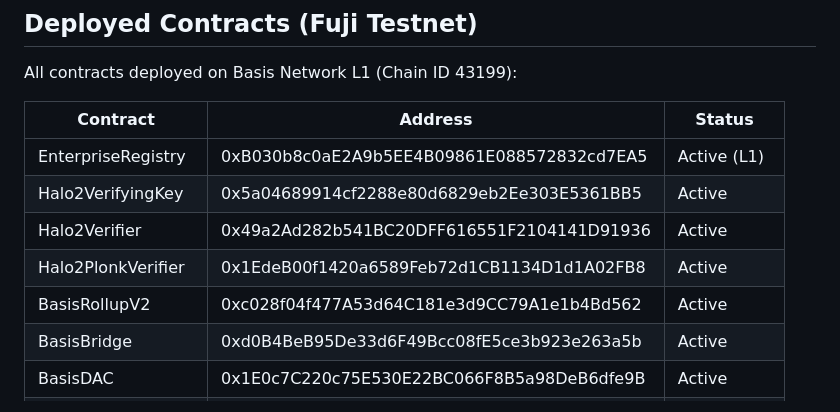
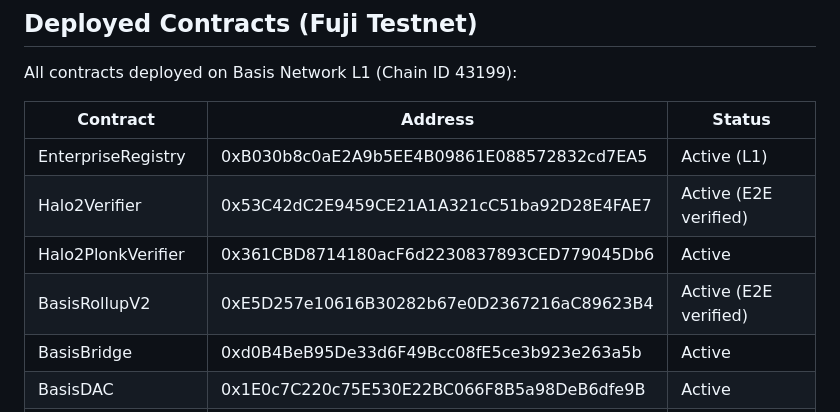
Before and after one commit to sebastian-quintero-osorio/basis-network, a Markdown page: zkl2/README.md, the part around the change. GitHub-like rendering.

```diff
--- a/zkl2/README.md
+++ b/zkl2/README.md
@@ -113,10 +113,9 @@ All contracts deployed on Basis Network L1 (Chain ID 43199):
 | Contract | Address | Status |
 |----------|---------|--------|
 | EnterpriseRegistry | 0xB030b8c0aE2A9b5EE4B09861E088572832cd7EA5 | Active (L1) |
-| Halo2VerifyingKey | 0x5a04689914cf2288e80d6829eb2Ee303E5361BB5 | Active |
-| Halo2Verifier | 0x49a2Ad282b541BC20DFF616551F2104141D91936 | Active |
-| Halo2PlonkVerifier | 0x1EdeB00f1420a6589Feb72d1CB1134D1d1A02FB8 | Active |
-| BasisRollupV2 | 0xc028f04f477A53d64C181e3d9CC79A1e1b4Bd562 | Active |
+| Halo2Verifier | 0x53C42dC2E9459CE21A1A321cC51ba92D28E4FAE7 | Active (E2E verified) |
+| Halo2PlonkVerifier | 0x361CBD8714180acF6d2230837893CED779045Db6 | Active |
+| BasisRollupV2 | 0xE5D257e10616B30282b67e0D2367216aC89623B4 | Active (E2E verified) |
 | BasisBridge | 0xd0B4BeB95De33d6F49Bcc08fE5ce3b923e263a5b | Active |
 | BasisDAC | 0x1E0c7C220c75E530E22BC066F8B5a98DeB6dfe9B | Active |
 | BasisAggregator | 0xddfe844E347470F45D53bA6FFBA95034F45670a2 | Active |
```
Also changed, not shown: zkl2/docs/PRODUCTION_ROADMAP.md (+18 -17 lines).
